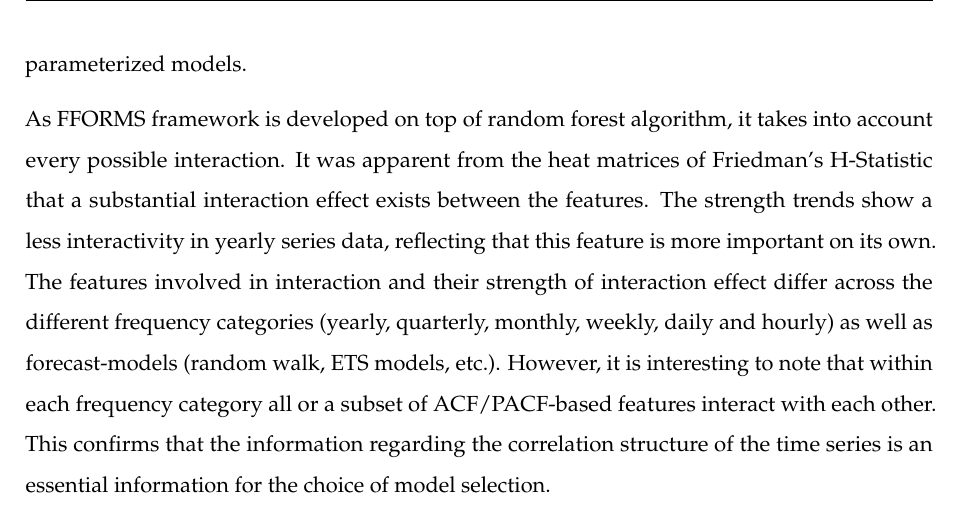
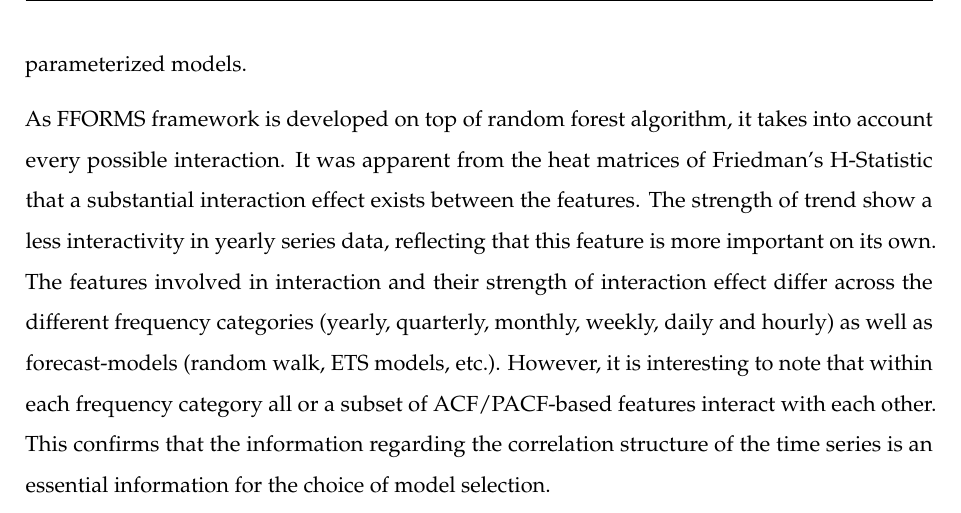
Before and after one commit to thiyangt/FFORMSinterpretation, a LaTeX paper (FFORMS_interpetabilityrf.tex): part of page 39 of 41, cut so that both start at the same text. Compiled offline with pdfLaTeX.

Commit message:
some more work on the paper

```diff
--- a/FFORMS_interpetabilityrf.tex
+++ b/FFORMS_interpetabilityrf.tex
@@ -1575,7 +1575,7 @@ models.
 As FFORMS framework is developed on top of random forest algorithm, it
 takes into account every possible interaction. It was apparent from the
 heat matrices of Friedman's H-Statistic that a substantial interaction
-effect exists between the features. The strength trends show a less
+effect exists between the features. The strength of trend show a less
 interactivity in yearly series data, reflecting that this feature is
 more important on its own. The features involved in interaction and
 their strength of interaction effect differ across the different
```
Also changed, not shown: FFORMS_interpetabilityrf.pdf, 3 other files.
